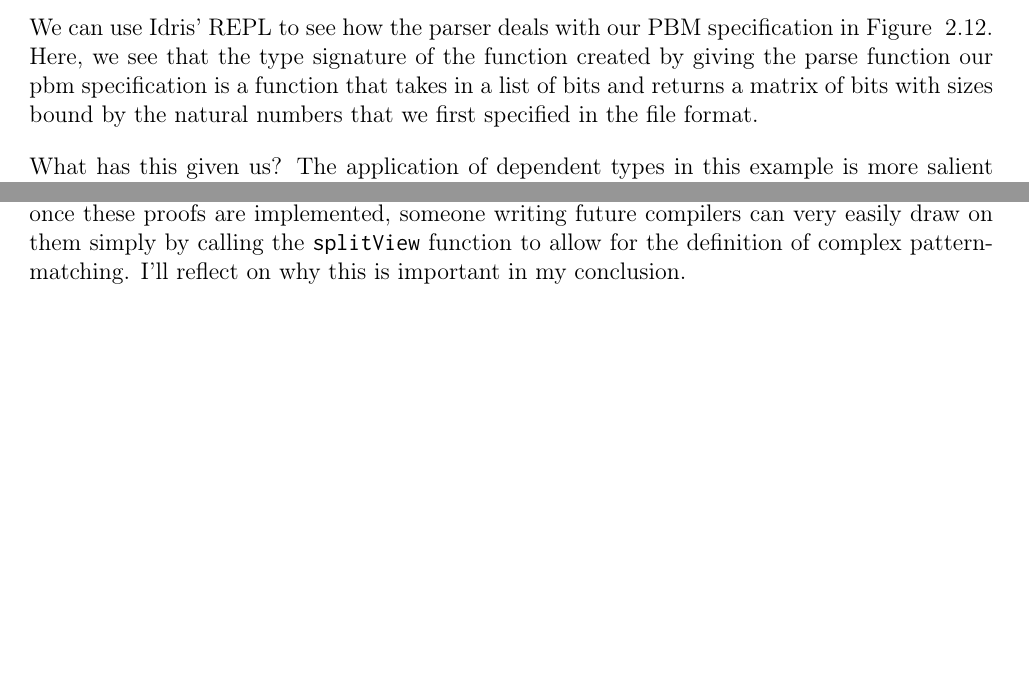
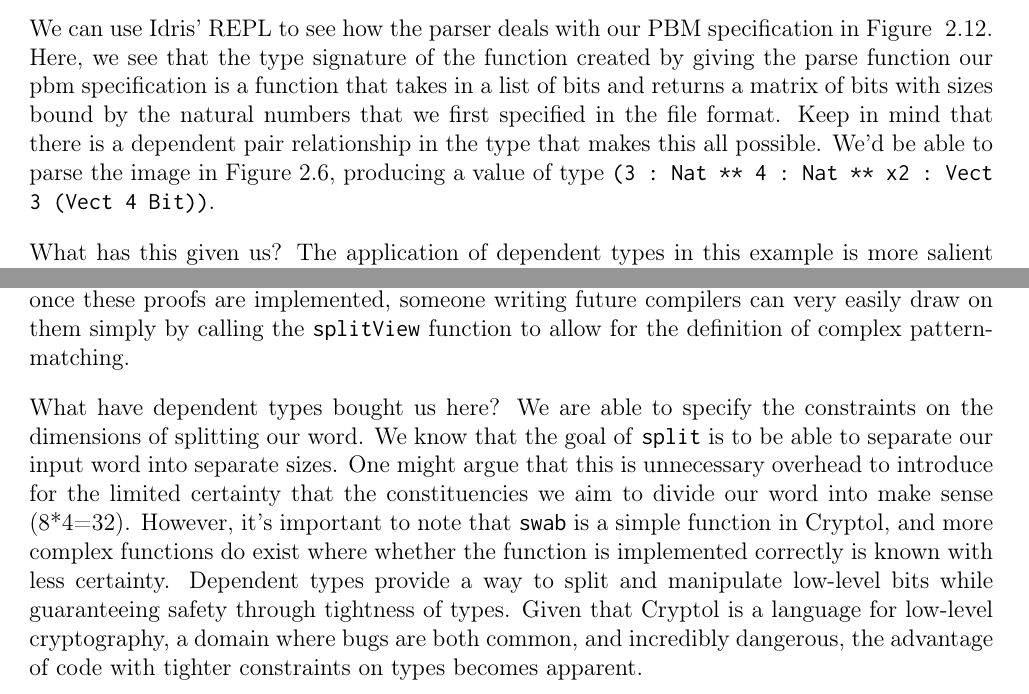
Before and after one commit to kevinjcliao/Undergraduate-Thesis, a LaTeX thesis (thesis.tex, which reads examples/cryptol.tex, examples/pbm_parser.tex): two parts of pages 23 and 26 of 33 before the commit and two parts of pages 25 and 28 of 35 after it, joined at a grey line, cut so that both start at the same text, the shorter picture padded with empty space. Compiled offline with pdfLaTeX.

Commit message:
Current status.

```diff
--- a/examples/cryptol.tex
+++ b/examples/cryptol.tex
@@ -78,5 +78,17 @@ illustrate that the machinations to make difficult pattern matching possible
 with dependent types are non-trivial. However, once these proofs are
 implemented, someone writing future compilers can very easily draw on them
 simply by calling the \texttt{splitView} function to allow for the definition of
-complex pattern-matching. I'll reflect on why this is important in my
-conclusion.
+complex pattern-matching.
+
+What have dependent types bought us here? We are able to specify the constraints
+on the dimensions of splitting our word. We know that the goal of
+\texttt{split} is to be able to separate our input word into separate sizes. One
+might argue that this is unnecessary overhead to introduce for the limited
+certainty that the constituencies we aim to divide our word into make sense
+(8*4=32). However, it's important to note that \texttt{swab} is a simple
+function in Cryptol, and more complex functions do exist where whether the
+function is implemented correctly is known with less certainty. Dependent types
+provide a way to split and manipulate low-level bits while guaranteeing safety
+through tightness of types. Given that Cryptol is a language for low-level
+cryptography, a domain where bugs are both common, and incredibly dangerous, the
+advantage of code with tighter constraints on types becomes apparent.
--- a/examples/pbm_parser.tex
+++ b/examples/pbm_parser.tex
@@ -187,7 +187,10 @@ We can use Idris' REPL to see how the parser deals with our PBM specification in
 Figure ~\ref{repl}. Here, we see that the type signature of the function created
 by giving the parse function our pbm specification is a function that takes in a
 list of bits and returns a matrix of bits with sizes bound by the natural
-numbers that we first specified in the file format.
+numbers that we first specified in the file format. Keep in mind that there is a
+dependent pair relationship in the type that makes this all possible. We'd be
+able to parse the image in Figure~\ref{pbm_sample}, producing a value of type
+\texttt{(3 : Nat ** 4 : Nat ** x2 : Vect 3 (Vect 4 Bit))}.
 
 What has this given us? The application of dependent types in this example is
 more salient than our previous examples. This entire example hinges on building
```
Also changed, not shown: thesis.tex (+1 -1 lines), thesis.pdf.
